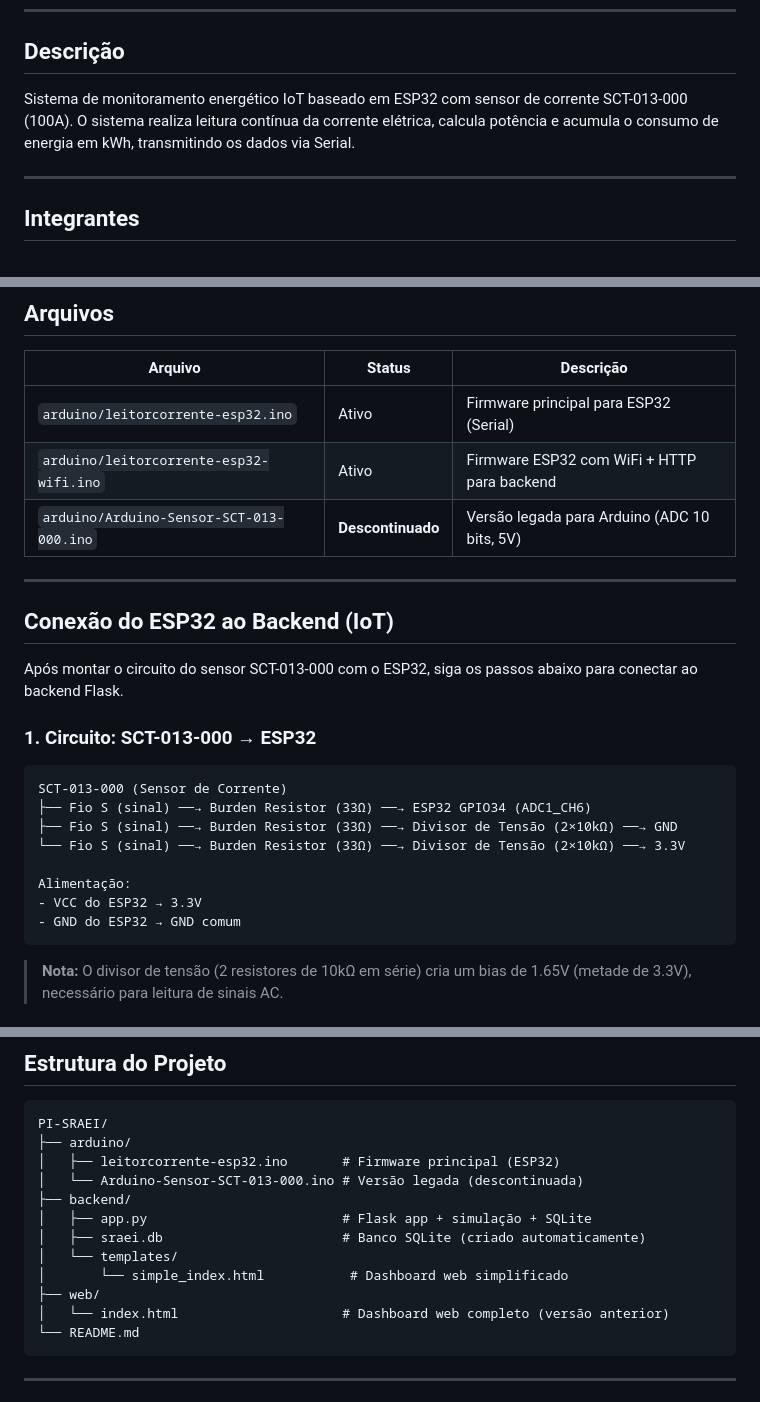
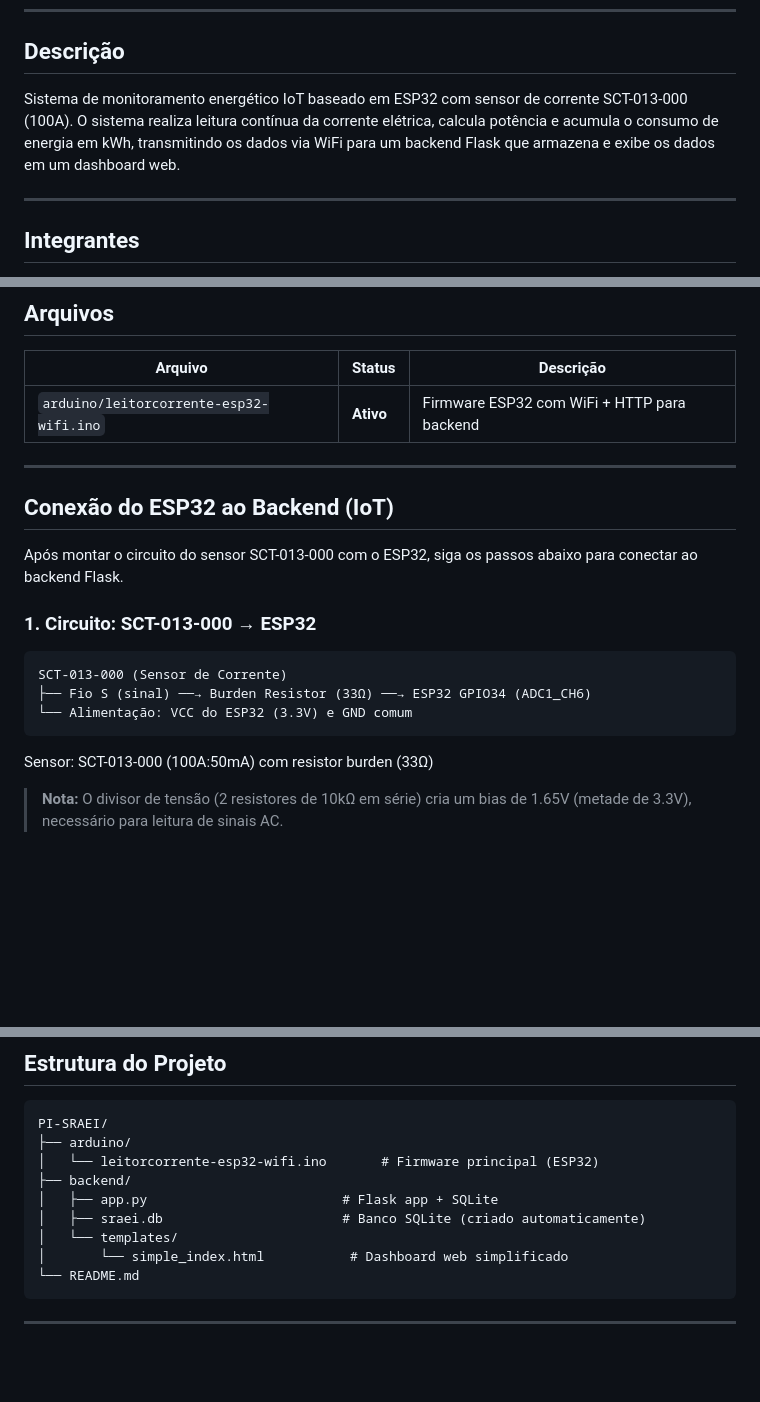
Before and after one commit to josemurilors/PI-SRAEI, a Markdown page: README.md, 3 parts joined by grey strips. Rendered like a GitHub page; blank space fills up the shorter version.

Commit message:
Update README.md to final version without simulation files

````diff
--- a/README.md
+++ b/README.md
@@ -8,7 +8,7 @@ Sistema Residencial de Análise Energética Inteligente
 
 ## Descrição
 
-Sistema de monitoramento energético IoT baseado em ESP32 com sensor de corrente SCT-013-000 (100A). O sistema realiza leitura contínua da corrente elétrica, calcula potência e acumula o consumo de energia em kWh, transmitindo os dados via Serial.
+Sistema de monitoramento energético IoT baseado em ESP32 com sensor de corrente SCT-013-000 (100A). O sistema realiza leitura contínua da corrente elétrica, calcula potência e acumula o consumo de energia em kWh, transmitindo os dados via WiFi para um backend Flask que armazena e exibe os dados em um dashboard web.
 
 ---
 
@@ -121,9 +121,7 @@ Configurar o monitor serial para **115200 baud**.
 
 | Arquivo | Status | Descrição |
 |---|---|---|
-| `arduino/leitorcorrente-esp32.ino` | Ativo | Firmware principal para ESP32 (Serial) |
-| `arduino/leitorcorrente-esp32-wifi.ino` | Ativo | Firmware ESP32 com WiFi + HTTP para backend |
-| `arduino/Arduino-Sensor-SCT-013-000.ino` | **Descontinuado** | Versão legada para Arduino (ADC 10 bits, 5V) |
+| `arduino/leitorcorrente-esp32-wifi.ino` | **Ativo** | Firmware ESP32 com WiFi + HTTP para backend |
 
 ---
 
@@ -136,13 +134,10 @@ Após montar o circuito do sensor SCT-013-000 com o ESP32, siga os passos abaixo
 ```
 SCT-013-000 (Sensor de Corrente)
 ├── Fio S (sinal) ──→ Burden Resistor (33Ω) ──→ ESP32 GPIO34 (ADC1_CH6)
-├── Fio S (sinal) ──→ Burden Resistor (33Ω) ──→ Divisor de Tensão (2×10kΩ) ──→ GND
-└── Fio S (sinal) ──→ Burden Resistor (33Ω) ──→ Divisor de Tensão (2×10kΩ) ──→ 3.3V
+└── Alimentação: VCC do ESP32 (3.3V) e GND comum
+```
 
-Alimentação:
-- VCC do ESP32 → 3.3V
-- GND do ESP32 → GND comum
-```
+Sensor: SCT-013-000 (100A:50mA) com resistor burden (33Ω)
 
 > **Nota:** O divisor de tensão (2 resistores de 10kΩ em série) cria um bias de 1.65V (metade de 3.3V), necessário para leitura de sinais AC.
 
@@ -355,15 +350,12 @@ http://localhost:5000
 ```
 PI-SRAEI/
 ├── arduino/
-│   ├── leitorcorrente-esp32.ino       # Firmware principal (ESP32)
-│   └── Arduino-Sensor-SCT-013-000.ino # Versão legada (descontinuada)
+│   └── leitorcorrente-esp32-wifi.ino       # Firmware principal (ESP32)
 ├── backend/
-│   ├── app.py                         # Flask app + simulação + SQLite
+│   ├── app.py                         # Flask app + SQLite
 │   ├── sraei.db                       # Banco SQLite (criado automaticamente)
 │   └── templates/
 │       └── simple_index.html           # Dashboard web simplificado
-├── web/
-│   └── index.html                     # Dashboard web completo (versão anterior)
 └── README.md
 ```
 
````
Also changed, not shown: other parts of README.md (+1 -1 lines).
